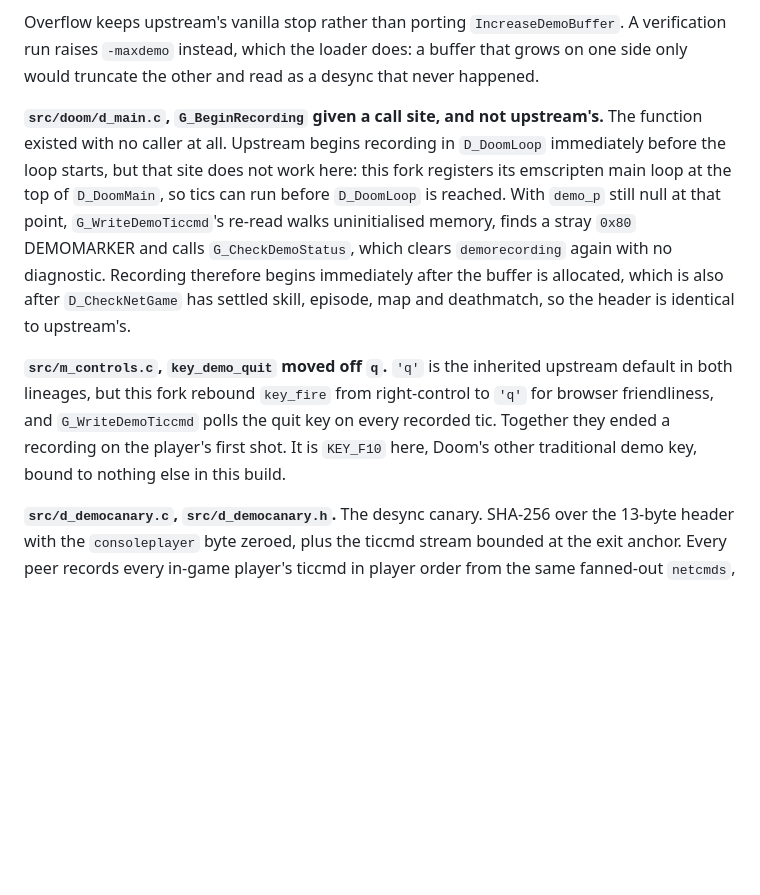
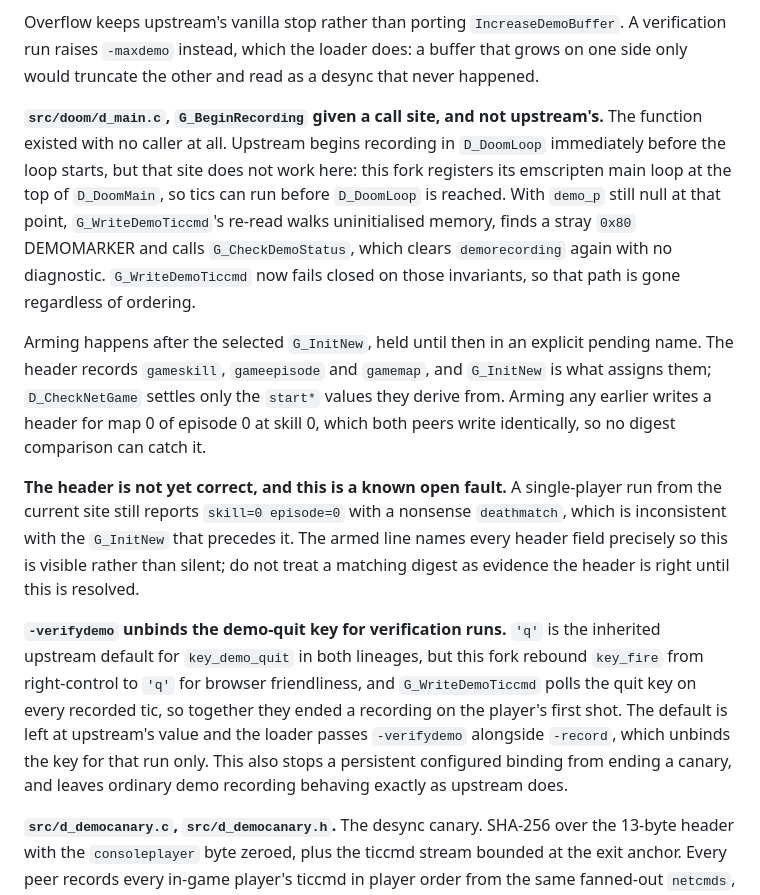
Before and after one commit to fiorix/chan-ext-doom, a Markdown page: engine/docs/provenance.md, the part around the change. Drawn GitHub-style; blank space fills up the shorter version.

Commit message:
docs(engine): retract the byte-identical header claim
The statement that arming next to G_RecordDemo produced a header
identical to upstream's was false: gameskill, gameepisode and gamemap
are assigned by G_InitNew, which runs later. Replaced with what the
code now does, why the header fields decide the arming site, and the
fact that the header is still wrong from the new site and is an open
fault rather than a settled one.

Also records the -verifydemo unbind in place of the global key default
change it replaced.

```diff
--- a/engine/docs/provenance.md
+++ b/engine/docs/provenance.md
@@ -112,9 +112,13 @@ Upstream's form declares a tentative global named `cr_t` in every translation un
 
 Overflow keeps upstream's vanilla stop rather than porting `IncreaseDemoBuffer`. A verification run raises `-maxdemo` instead, which the loader does: a buffer that grows on one side only would truncate the other and read as a desync that never happened.
 
-**`src/doom/d_main.c`, `G_BeginRecording` given a call site, and not upstream's.** The function existed with no caller at all. Upstream begins recording in `D_DoomLoop` immediately before the loop starts, but that site does not work here: this fork registers its emscripten main loop at the top of `D_DoomMain`, so tics can run before `D_DoomLoop` is reached. With `demo_p` still null at that point, `G_WriteDemoTiccmd`'s re-read walks uninitialised memory, finds a stray `0x80` DEMOMARKER and calls `G_CheckDemoStatus`, which clears `demorecording` again with no diagnostic. Recording therefore begins immediately after the buffer is allocated, which is also after `D_CheckNetGame` has settled skill, episode, map and deathmatch, so the header is identical to upstream's.
+**`src/doom/d_main.c`, `G_BeginRecording` given a call site, and not upstream's.** The function existed with no caller at all. Upstream begins recording in `D_DoomLoop` immediately before the loop starts, but that site does not work here: this fork registers its emscripten main loop at the top of `D_DoomMain`, so tics can run before `D_DoomLoop` is reached. With `demo_p` still null at that point, `G_WriteDemoTiccmd`'s re-read walks uninitialised memory, finds a stray `0x80` DEMOMARKER and calls `G_CheckDemoStatus`, which clears `demorecording` again with no diagnostic. `G_WriteDemoTiccmd` now fails closed on those invariants, so that path is gone regardless of ordering.
 
-**`src/m_controls.c`, `key_demo_quit` moved off `q`.** `'q'` is the inherited upstream default in both lineages, but this fork rebound `key_fire` from right-control to `'q'` for browser friendliness, and `G_WriteDemoTiccmd` polls the quit key on every recorded tic. Together they ended a recording on the player's first shot. It is `KEY_F10` here, Doom's other traditional demo key, bound to nothing else in this build.
+Arming happens after the selected `G_InitNew`, held until then in an explicit pending name. The header records `gameskill`, `gameepisode` and `gamemap`, and `G_InitNew` is what assigns them; `D_CheckNetGame` settles only the `start*` values they derive from. Arming any earlier writes a header for map 0 of episode 0 at skill 0, which both peers write identically, so no digest comparison can catch it.
+
+**The header is not yet correct, and this is a known open fault.** A single-player run from the current site still reports `skill=0 episode=0` with a nonsense `deathmatch`, which is inconsistent with the `G_InitNew` that precedes it. The armed line names every header field precisely so this is visible rather than silent; do not treat a matching digest as evidence the header is right until this is resolved.
+
+**`-verifydemo` unbinds the demo-quit key for verification runs.** `'q'` is the inherited upstream default for `key_demo_quit` in both lineages, but this fork rebound `key_fire` from right-control to `'q'` for browser friendliness, and `G_WriteDemoTiccmd` polls the quit key on every recorded tic, so together they ended a recording on the player's first shot. The default is left at upstream's value and the loader passes `-verifydemo` alongside `-record`, which unbinds the key for that run only. This also stops a persistent configured binding from ending a canary, and leaves ordinary demo recording behaving exactly as upstream does.
 
 **`src/d_democanary.c`, `src/d_democanary.h`.** The desync canary. SHA-256 over the 13-byte header with the `consoleplayer` byte zeroed, plus the ticcmd stream bounded at the exit anchor. Every peer records every in-game player's ticcmd in player order from the same fanned-out `netcmds`, so equal digests mean the peers saw the same inputs. Two differences are legitimate and must not trip it: byte 8 is each peer's own player index, and the recording keeps growing after the level ends while the two humans quit at different moments.
 
```
